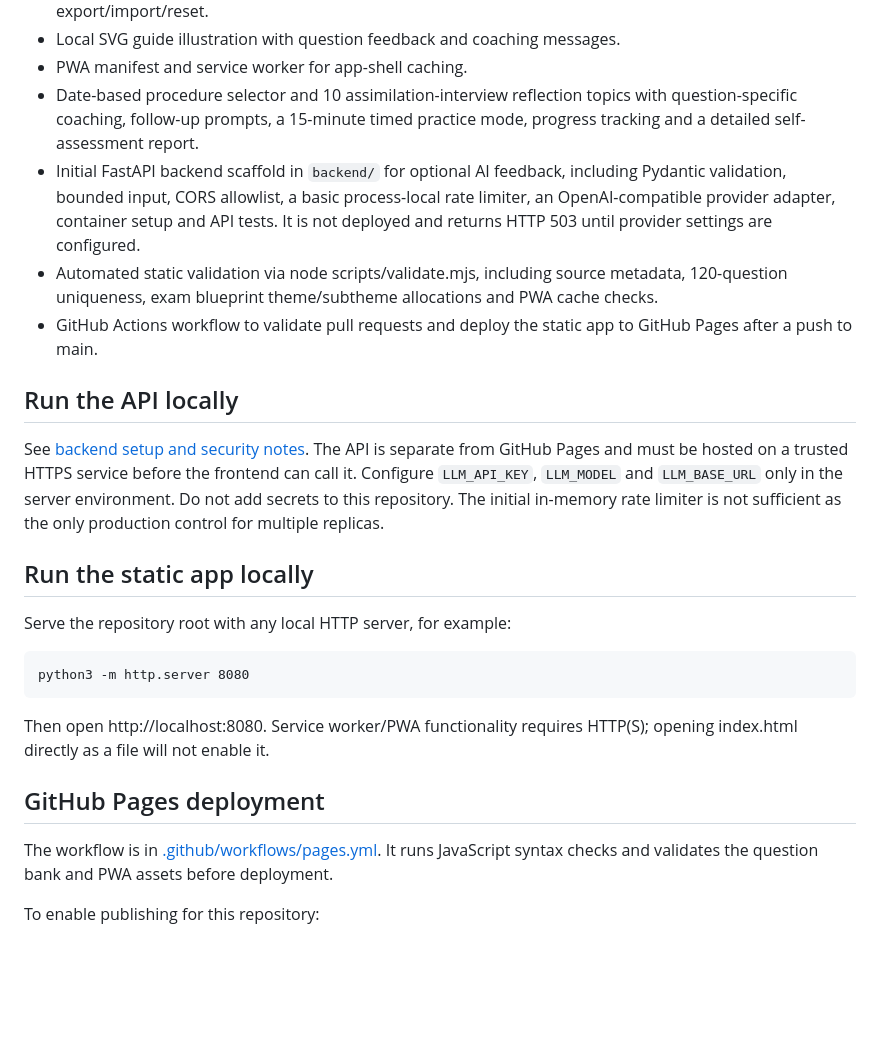
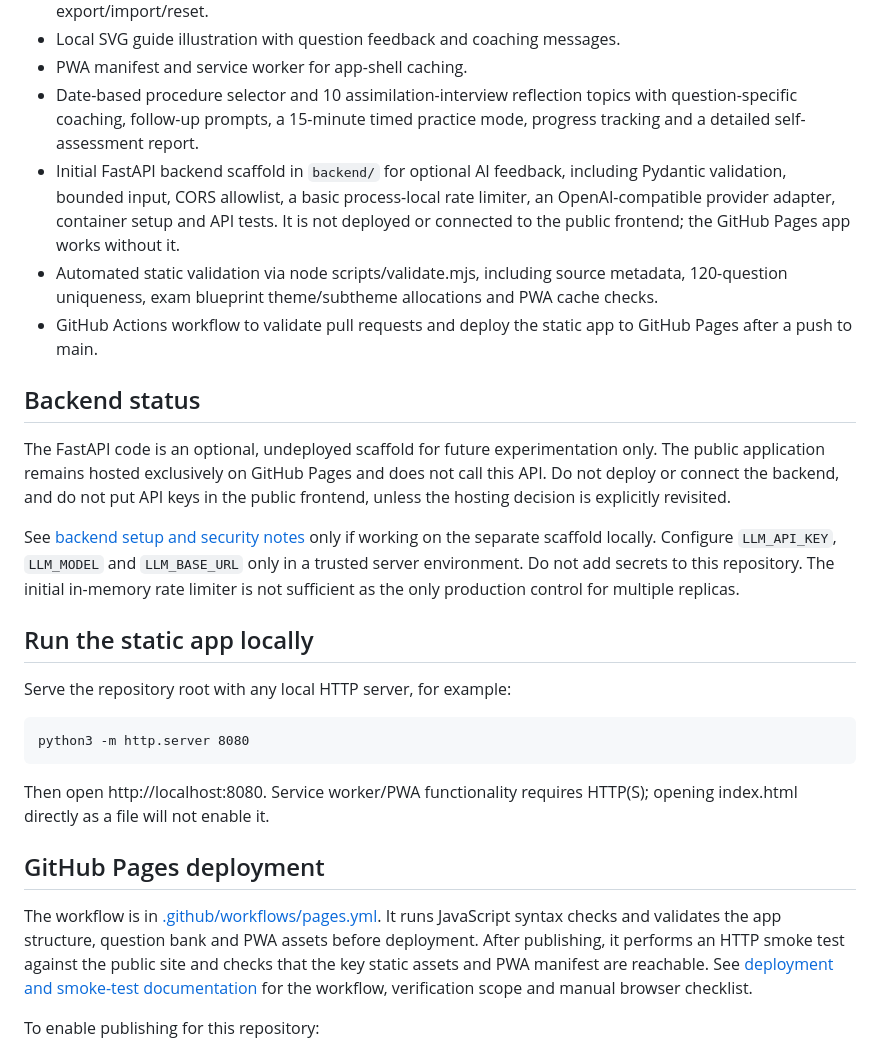
Before and after one commit to MHChlagou/naturalisation-fr-game, a Markdown page: README.md, the part around the change. Drawn GitHub-style; blank space fills up the shorter version.

Commit message:
Document GitHub Pages-only deployment and smoke test

```diff
--- a/README.md
+++ b/README.md
@@ -17,13 +17,15 @@ A responsive, offline-first educational game for people preparing for French nat
 - Local SVG guide illustration with question feedback and coaching messages.
 - PWA manifest and service worker for app-shell caching.
 - Date-based procedure selector and 10 assimilation-interview reflection topics with question-specific coaching, follow-up prompts, a 15-minute timed practice mode, progress tracking and a detailed self-assessment report.
-- Initial FastAPI backend scaffold in `backend/` for optional AI feedback, including Pydantic validation, bounded input, CORS allowlist, a basic process-local rate limiter, an OpenAI-compatible provider adapter, container setup and API tests. It is not deployed and returns HTTP 503 until provider settings are configured.
+- Initial FastAPI backend scaffold in `backend/` for optional AI feedback, including Pydantic validation, bounded input, CORS allowlist, a basic process-local rate limiter, an OpenAI-compatible provider adapter, container setup and API tests. It is not deployed or connected to the public frontend; the GitHub Pages app works without it.
 - Automated static validation via node scripts/validate.mjs, including source metadata, 120-question uniqueness, exam blueprint theme/subtheme allocations and PWA cache checks.
 - GitHub Actions workflow to validate pull requests and deploy the static app to GitHub Pages after a push to main.
 
-## Run the API locally
+## Backend status
 
-See [backend setup and security notes](backend/README.md). The API is separate from GitHub Pages and must be hosted on a trusted HTTPS service before the frontend can call it. Configure `LLM_API_KEY`, `LLM_MODEL` and `LLM_BASE_URL` only in the server environment. Do not add secrets to this repository. The initial in-memory rate limiter is not sufficient as the only production control for multiple replicas.
+The FastAPI code is an optional, undeployed scaffold for future experimentation only. The public application remains hosted exclusively on GitHub Pages and does not call this API. Do not deploy or connect the backend, and do not put API keys in the public frontend, unless the hosting decision is explicitly revisited.
+
+See [backend setup and security notes](backend/README.md) only if working on the separate scaffold locally. Configure `LLM_API_KEY`, `LLM_MODEL` and `LLM_BASE_URL` only in a trusted server environment. Do not add secrets to this repository. The initial in-memory rate limiter is not sufficient as the only production control for multiple replicas.
 
 ## Run the static app locally
 Serve the repository root with any local HTTP server, for example:
@@ -33,7 +35,7 @@ Serve the repository root with any local HTTP server, for example:
 Then open http://localhost:8080. Service worker/PWA functionality requires HTTP(S); opening index.html directly as a file will not enable it.
 
 ## GitHub Pages deployment
-The workflow is in [.github/workflows/pages.yml](.github/workflows/pages.yml). It runs JavaScript syntax checks and validates the question bank and PWA assets before deployment.
+The workflow is in [.github/workflows/pages.yml](.github/workflows/pages.yml). It runs JavaScript syntax checks and validates the app structure, question bank and PWA assets before deployment. After publishing, it performs an HTTP smoke test against the public site and checks that the key static assets and PWA manifest are reachable. See [deployment and smoke-test documentation](docs/DEPLOYMENT_AND_SMOKE_TESTS.md) for the workflow, verification scope and manual browser checklist.
 
 To enable publishing for this repository:
 1. Open **Settings → Pages**.
```
